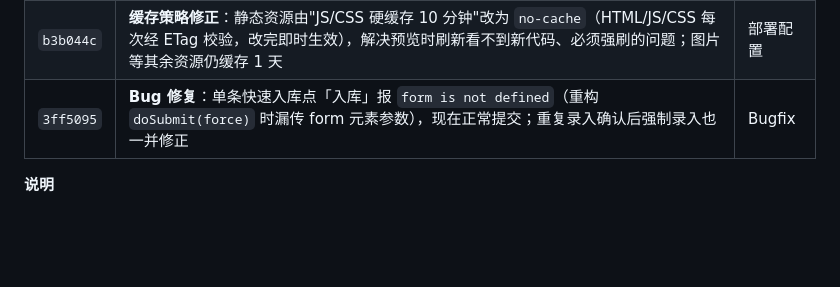
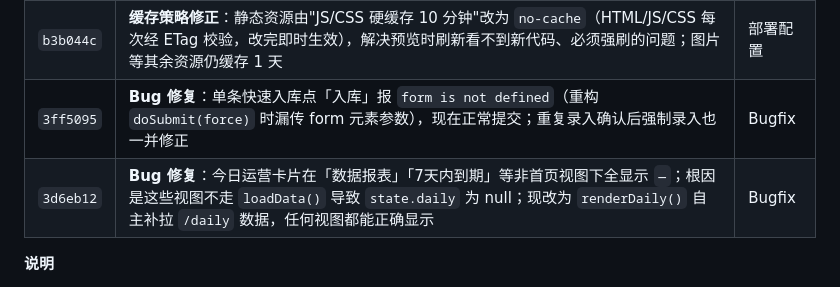
Before and after one commit to bin336/coupon-stock, a Markdown page: 待部署记录.md, the part around the change. Rendered like a GitHub page; blank space fills up the shorter version.

Commit message:
docs: 待部署记录补充 v3.36 今日运营自主补拉修复（3d6eb12）

```diff
--- a/待部署记录.md
+++ b/待部署记录.md
@@ -19,6 +19,7 @@
 | `8a813f5` | **Bug 修复**：① 通用填写成本标签去掉"（每张，可留空）"；② 今日运营卡片金额双 ¥ 符号（fmtMoney 已带 ¥，renderDaily 又加了一次）；③ loadData 三个接口改为独立容错，单接口失败不导致全卡无数据 | Bugfix |
 | `b3b044c` | **缓存策略修正**：静态资源由"JS/CSS 硬缓存 10 分钟"改为 `no-cache`（HTML/JS/CSS 每次经 ETag 校验，改完即时生效），解决预览时刷新看不到新代码、必须强刷的问题；图片等其余资源仍缓存 1 天 | 部署配置 |
 | `3ff5095` | **Bug 修复**：单条快速入库点「入库」报 `form is not defined`（重构 `doSubmit(force)` 时漏传 form 元素参数），现在正常提交；重复录入确认后强制录入也一并修正 | Bugfix |
+| `3d6eb12` | **Bug 修复**：今日运营卡片在「数据报表」「7天内到期」等非首页视图下全显示 `—`；根因是这些视图不走 `loadData()` 导致 `state.daily` 为 null；现改为 `renderDaily()` 自主补拉 `/daily` 数据，任何视图都能正确显示 | Bugfix |
 
 **说明**
 - **gzip 压缩**：所有 >1KB 的响应自动压缩，手机经 Tailscale 慢链路打开明显更快、流量更省。
```
